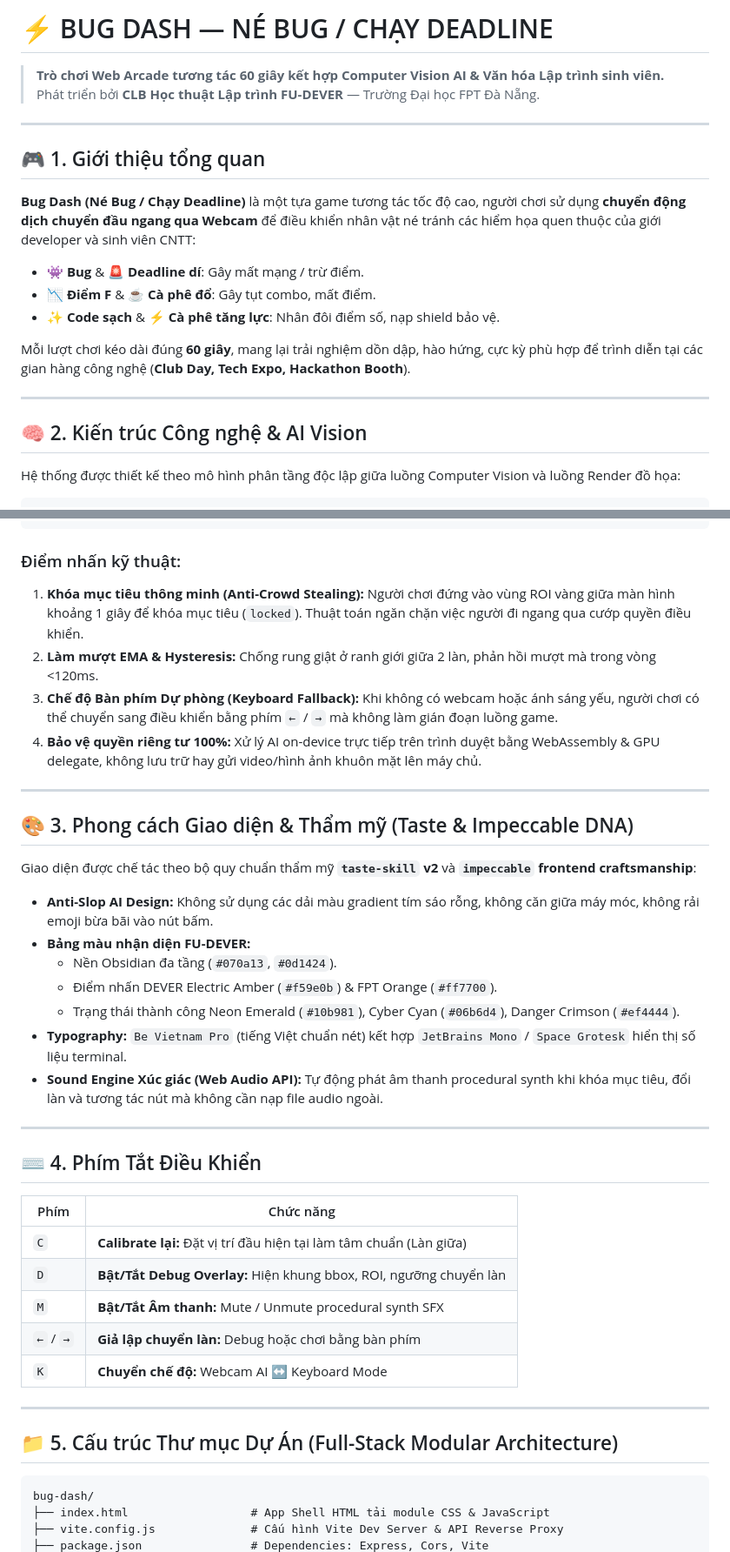
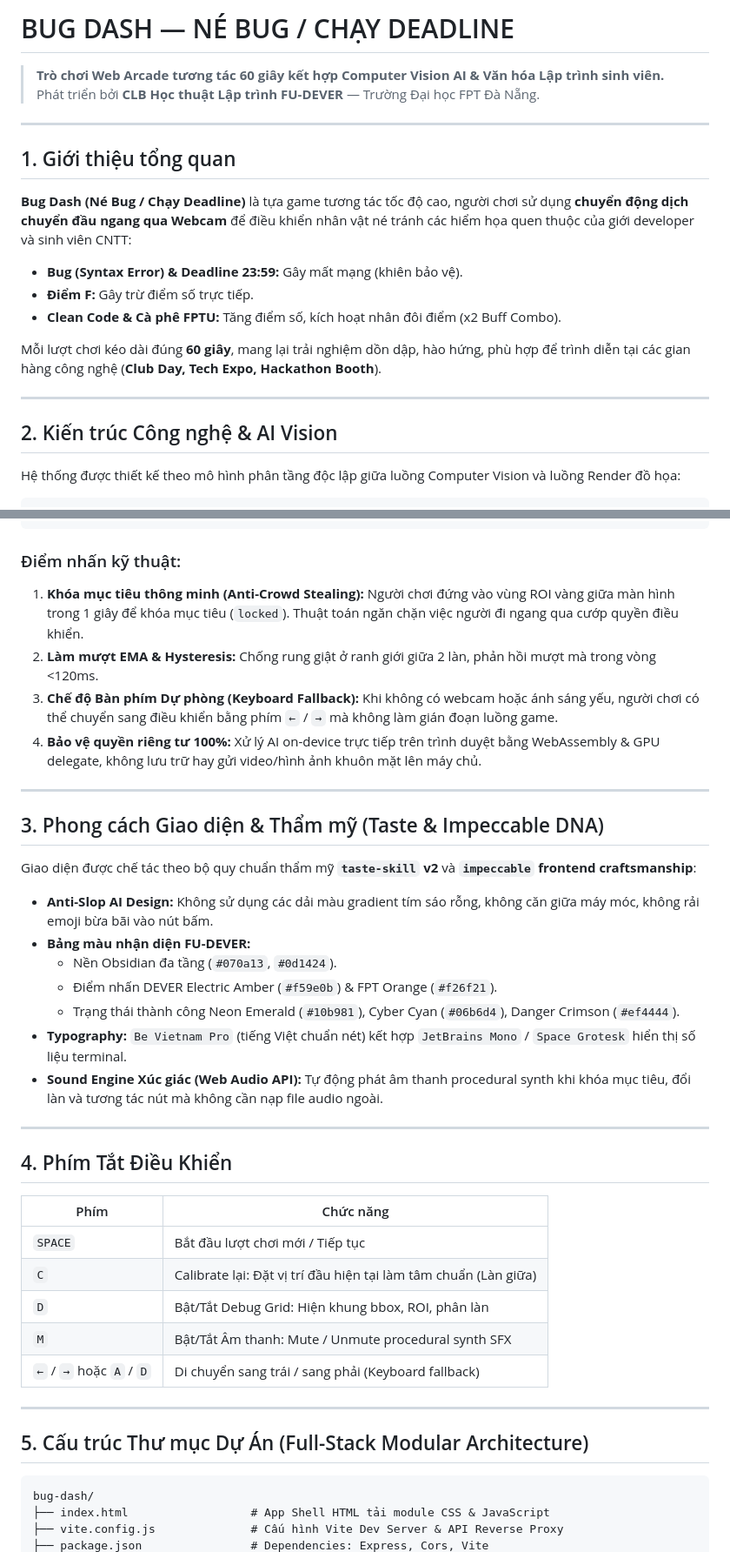
Before and after one commit to fudever-club/bug-dash, a Markdown page: README.md, 2 parts joined by grey strips. Shown at 87% size. Rendered like a GitHub page.

Commit message:
docs: refine README to eliminate redundant emojis and enforce professional developer tone

````diff
--- a/README.md
+++ b/README.md
@@ -1,22 +1,22 @@
-# ⚡ BUG DASH — NÉ BUG / CHẠY DEADLINE
+# BUG DASH — NÉ BUG / CHẠY DEADLINE
 
 > **Trò chơi Web Arcade tương tác 60 giây kết hợp Computer Vision AI & Văn hóa Lập trình sinh viên.**
 > Phát triển bởi **CLB Học thuật Lập trình FU-DEVER** — Trường Đại học FPT Đà Nẵng.
 
 ---
 
-## 🎮 1. Giới thiệu tổng quan
+## 1. Giới thiệu tổng quan
 
-**Bug Dash (Né Bug / Chạy Deadline)** là một tựa game tương tác tốc độ cao, người chơi sử dụng **chuyển động dịch chuyển đầu ngang qua Webcam** để điều khiển nhân vật né tránh các hiểm họa quen thuộc của giới developer và sinh viên CNTT:
-- 👾 **Bug** & 🚨 **Deadline dí**: Gây mất mạng / trừ điểm.
-- 📉 **Điểm F** & ☕ **Cà phê đổ**: Gây tụt combo, mất điểm.
-- ✨ **Code sạch** & ⚡ **Cà phê tăng lực**: Nhân đôi điểm số, nạp shield bảo vệ.
+**Bug Dash (Né Bug / Chạy Deadline)** là tựa game tương tác tốc độ cao, người chơi sử dụng **chuyển động dịch chuyển đầu ngang qua Webcam** để điều khiển nhân vật né tránh các hiểm họa quen thuộc của giới developer và sinh viên CNTT:
+- **Bug (Syntax Error) & Deadline 23:59:** Gây mất mạng (khiên bảo vệ).
+- **Điểm F:** Gây trừ điểm số trực tiếp.
+- **Clean Code & Cà phê FPTU:** Tăng điểm số, kích hoạt nhân đôi điểm (x2 Buff Combo).
 
-Mỗi lượt chơi kéo dài đúng **60 giây**, mang lại trải nghiệm dồn dập, hào hứng, cực kỳ phù hợp để trình diễn tại các gian hàng công nghệ (**Club Day, Tech Expo, Hackathon Booth**).
+Mỗi lượt chơi kéo dài đúng **60 giây**, mang lại trải nghiệm dồn dập, hào hứng, phù hợp để trình diễn tại các gian hàng công nghệ (**Club Day, Tech Expo, Hackathon Booth**).
 
 ---
 
-## 🧠 2. Kiến trúc Công nghệ & AI Vision
+## 2. Kiến trúc Công nghệ & AI Vision
 
 Hệ thống được thiết kế theo mô hình phân tầng độc lập giữa luồng Computer Vision và luồng Render đồ họa:
 
@@ -38,39 +38,39 @@ Game Viewport & Cyber Runway (60 FPS Visuals)
 ```
 
 ### Điểm nhấn kỹ thuật:
-1. **Khóa mục tiêu thông minh (Anti-Crowd Stealing):** Người chơi đứng vào vùng ROI vàng giữa màn hình khoảng 1 giây để khóa mục tiêu (`locked`). Thuật toán ngăn chặn việc người đi ngang qua cướp quyền điều khiển.
+1. **Khóa mục tiêu thông minh (Anti-Crowd Stealing):** Người chơi đứng vào vùng ROI vàng giữa màn hình trong 1 giây để khóa mục tiêu (`locked`). Thuật toán ngăn chặn việc người đi ngang qua cướp quyền điều khiển.
 2. **Làm mượt EMA & Hysteresis:** Chống rung giật ở ranh giới giữa 2 làn, phản hồi mượt mà trong vòng <120ms.
 3. **Chế độ Bàn phím Dự phòng (Keyboard Fallback):** Khi không có webcam hoặc ánh sáng yếu, người chơi có thể chuyển sang điều khiển bằng phím `←` / `→` mà không làm gián đoạn luồng game.
 4. **Bảo vệ quyền riêng tư 100%:** Xử lý AI on-device trực tiếp trên trình duyệt bằng WebAssembly & GPU delegate, không lưu trữ hay gửi video/hình ảnh khuôn mặt lên máy chủ.
 
 ---
 
-## 🎨 3. Phong cách Giao diện & Thẩm mỹ (Taste & Impeccable DNA)
+## 3. Phong cách Giao diện & Thẩm mỹ (Taste & Impeccable DNA)
 
 Giao diện được chế tác theo bộ quy chuẩn thẩm mỹ **`taste-skill` v2** và **`impeccable` frontend craftsmanship**:
 - **Anti-Slop AI Design:** Không sử dụng các dải màu gradient tím sáo rỗng, không căn giữa máy móc, không rải emoji bừa bãi vào nút bấm.
 - **Bảng màu nhận diện FU-DEVER:**
   - Nền Obsidian đa tầng (`#070a13`, `#0d1424`).
-  - Điểm nhấn DEVER Electric Amber (`#f59e0b`) & FPT Orange (`#ff7700`).
+  - Điểm nhấn DEVER Electric Amber (`#f59e0b`) & FPT Orange (`#f26f21`).
   - Trạng thái thành công Neon Emerald (`#10b981`), Cyber Cyan (`#06b6d4`), Danger Crimson (`#ef4444`).
 - **Typography:** `Be Vietnam Pro` (tiếng Việt chuẩn nét) kết hợp `JetBrains Mono` / `Space Grotesk` hiển thị số liệu terminal.
 - **Sound Engine Xúc giác (Web Audio API):** Tự động phát âm thanh procedural synth khi khóa mục tiêu, đổi làn và tương tác nút mà không cần nạp file audio ngoài.
 
 ---
 
-## ⌨️ 4. Phím Tắt Điều Khiển
+## 4. Phím Tắt Điều Khiển
 
 | Phím | Chức năng |
 |---|---|
-| `C` | **Calibrate lại:** Đặt vị trí đầu hiện tại làm tâm chuẩn (Làn giữa) |
-| `D` | **Bật/Tắt Debug Overlay:** Hiện khung bbox, ROI, ngưỡng chuyển làn |
-| `M` | **Bật/Tắt Âm thanh:** Mute / Unmute procedural synth SFX |
-| `←` / `→` | **Giả lập chuyển làn:** Debug hoặc chơi bằng bàn phím |
-| `K` | **Chuyển chế độ:** Webcam AI ↔ Keyboard Mode |
+| `SPACE` | Bắt đầu lượt chơi mới / Tiếp tục |
+| `C` | Calibrate lại: Đặt vị trí đầu hiện tại làm tâm chuẩn (Làn giữa) |
+| `D` | Bật/Tắt Debug Grid: Hiện khung bbox, ROI, phân làn |
+| `M` | Bật/Tắt Âm thanh: Mute / Unmute procedural synth SFX |
+| `←` / `→` hoặc `A` / `D` | Di chuyển sang trái / sang phải (Keyboard fallback) |
 
 ---
 
-## 📁 5. Cấu trúc Thư mục Dự Án (Full-Stack Modular Architecture)
+## 5. Cấu trúc Thư mục Dự Án (Full-Stack Modular Architecture)
 
 ```text
 bug-dash/
````
Also changed, not shown: other parts of README.md (+3 -3 lines).
